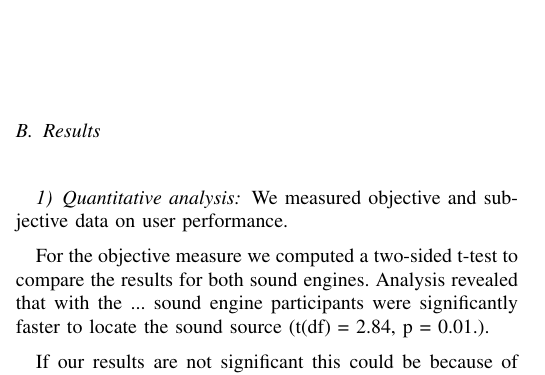
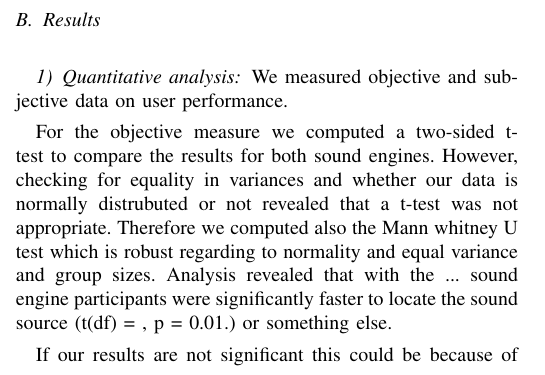
Before and after one commit to thisisjl/smc-AARG, a LaTeX paper (report/main.tex): part of one column of page 6 of 8, cut so that both start at the same text. Compiled offline with pdfLaTeX.

Commit message:
Schlarsmeister: report update

```diff
--- a/report/main.tex
+++ b/report/main.tex
@@ -573,7 +573,7 @@ WE PROBABLY DONT NEED THIS
 \subsubsection{Quantitative analysis}
 We measured objective and subjective data on user performance.
 
-For the objective measure we computed a two-sided t-test to compare the results for both sound engines. Analysis revealed that with the ... sound engine participants were significantly faster to locate the sound source (t(df) = 2.84, p = 0.01.).
+For the objective measure we computed a two-sided t-test to compare the results for both sound engines. However, checking for equality in variances and whether our data is normally distrubuted or not revealed that a t-test was not appropriate. Therefore we computed also the Mann whitney U test which is robust regarding to normality and equal variance and group sizes.  Analysis revealed that with the ... sound engine participants were significantly faster to locate the sound source (t(df) = , p = 0.01.) or something else.
 
 If our results are not significant this could be because of low sample size -> "Numerous methodologists have
 cautioned that a small sample size implies low statistical
```
Also changed, not shown: report/main.pdf, 2 other files.
